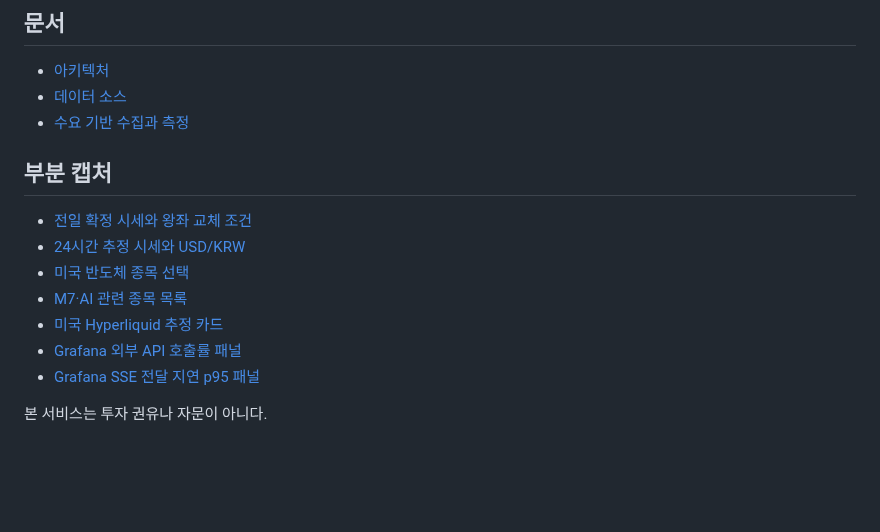
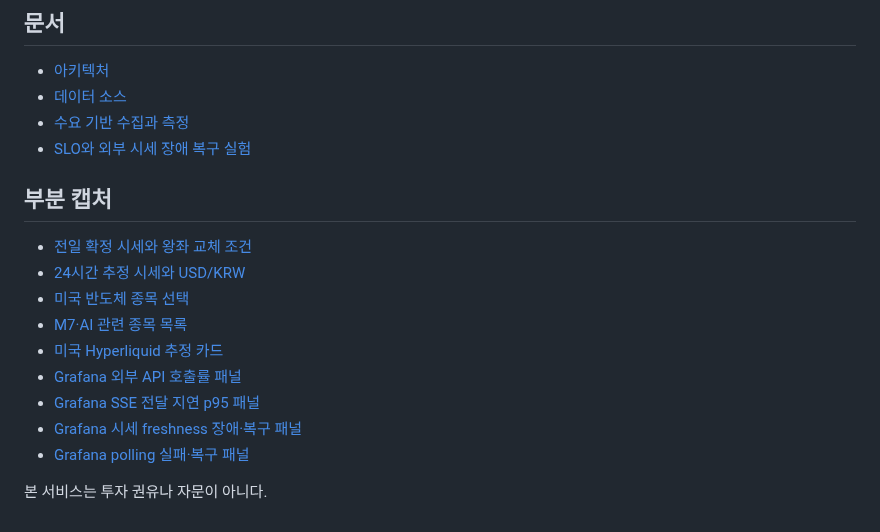
Before and after one commit to ppupy1209/chipthrone, a Markdown page: README.md, the part around the change. Drawn GitHub-style; blank space fills up the shorter version.

```diff
--- a/README.md
+++ b/README.md
@@ -58,6 +58,7 @@ PUBLIC_DATA_SERVICE_KEY=... docker compose up --build
 - [아키텍처](docs/01-architecture.md)
 - [데이터 소스](docs/02-data-sources.md)
 - [수요 기반 수집과 측정](docs/06-demand-driven-quotes.md)
+- [SLO와 외부 시세 장애 복구 실험](docs/07-slo-resilience.md)
 
 ## 부분 캡처
 
@@ -68,5 +69,7 @@ PUBLIC_DATA_SERVICE_KEY=... docker compose up --build
 - [미국 Hyperliquid 추정 카드](docs/images/us-hyperliquid-cards.jpg)
 - [Grafana 외부 API 호출률 패널](docs/images/grafana-external-api-calls-current.jpg)
 - [Grafana SSE 전달 지연 p95 패널](docs/images/grafana-sse-delivery-p95-current.jpg)
+- [Grafana 시세 freshness 장애·복구 패널](docs/images/grafana-quote-freshness-failure-recovery.png)
+- [Grafana polling 실패·복구 패널](docs/images/grafana-polling-failure-recovery.png)
 
 본 서비스는 투자 권유나 자문이 아니다.
```
Also changed, not shown: AGENTS.md (+2 -0 lines), docs/07-slo-resilience.md (added, +69 -0 lines), docs/images/grafana-polling-failure-recovery.png (added), docs/images/grafana-quote-freshness-failure-recovery.png (added), 10 other files.
